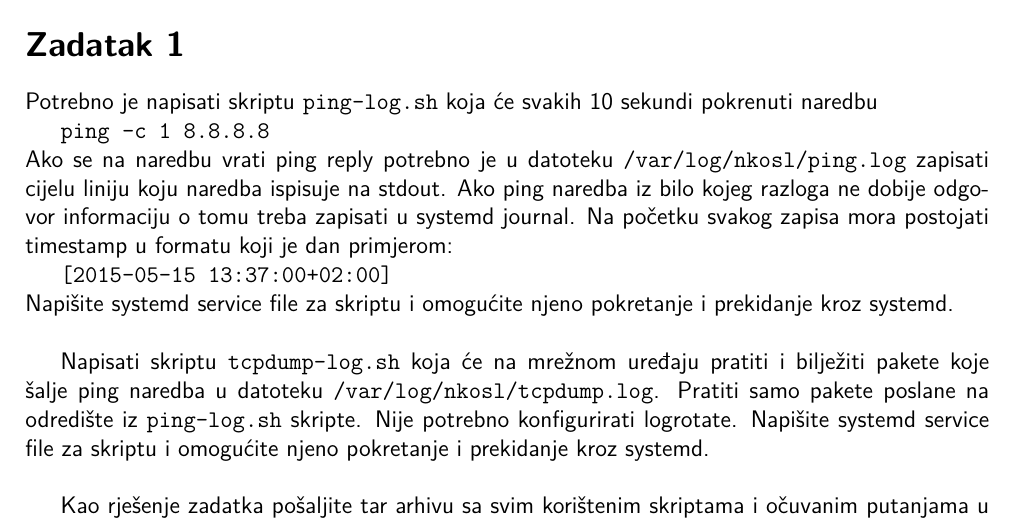
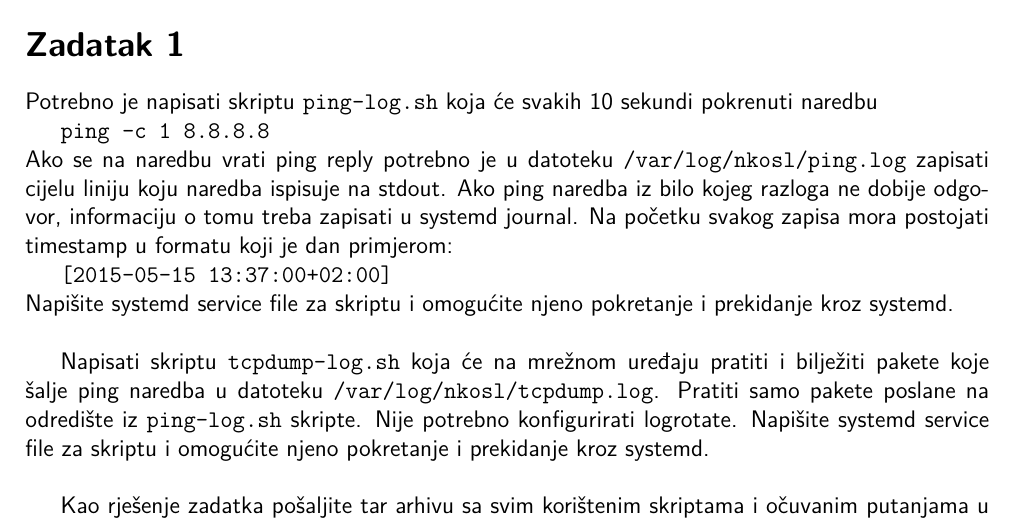
Before and after one commit to skuxy/NKOSL, a LaTeX document (dz/dz_02.tex): part of the page, cut so that both start at the same text. Compiled offline with pdfLaTeX.

Commit message:
minor...

```diff
--- a/dz/dz_02.tex
+++ b/dz/dz_02.tex
@@ -21,7 +21,7 @@
 
 Potrebno je napisati skriptu \texttt{ping-log.sh} koja će svakih 10 sekundi pokrenuti naredbu \\
 \indent \texttt{ping -c 1 8.8.8.8}\\
-Ako se na naredbu vrati ping reply potrebno je u datoteku \texttt{/var/log/nkosl/ping.log} zapisati cijelu liniju koju naredba ispisuje na stdout. Ako ping naredba iz bilo kojeg razloga ne dobije odgovor informaciju o tomu treba zapisati u systemd journal. Na početku svakog zapisa mora postojati timestamp u formatu koji je dan primjerom: \\
+Ako se na naredbu vrati ping reply potrebno je u datoteku \texttt{/var/log/nkosl/ping.log} zapisati cijelu liniju koju naredba ispisuje na stdout. Ako ping naredba iz bilo kojeg razloga ne dobije odgovor, informaciju o tomu treba zapisati u systemd journal. Na početku svakog zapisa mora postojati timestamp u formatu koji je dan primjerom: \\
 \indent \texttt{[2015-05-15 13:37:00+02:00]}\\
 Napišite systemd service file za skriptu i omogućite njeno pokretanje i prekidanje kroz systemd.\\
 
```
